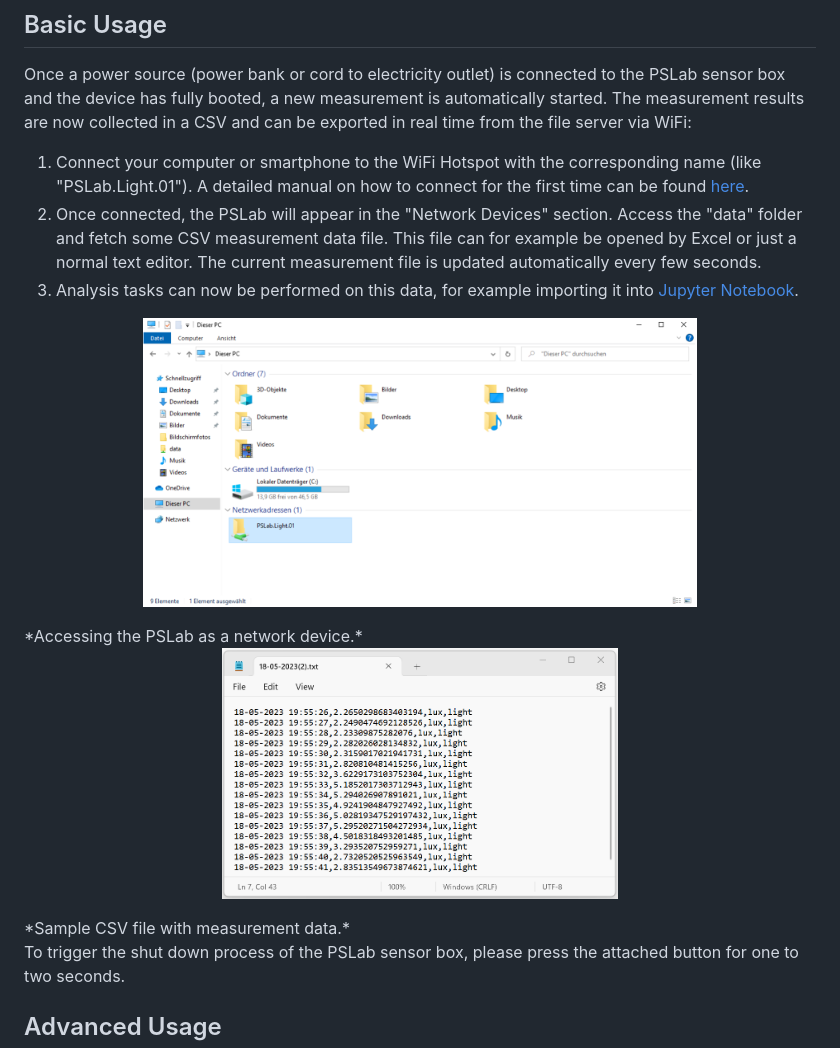
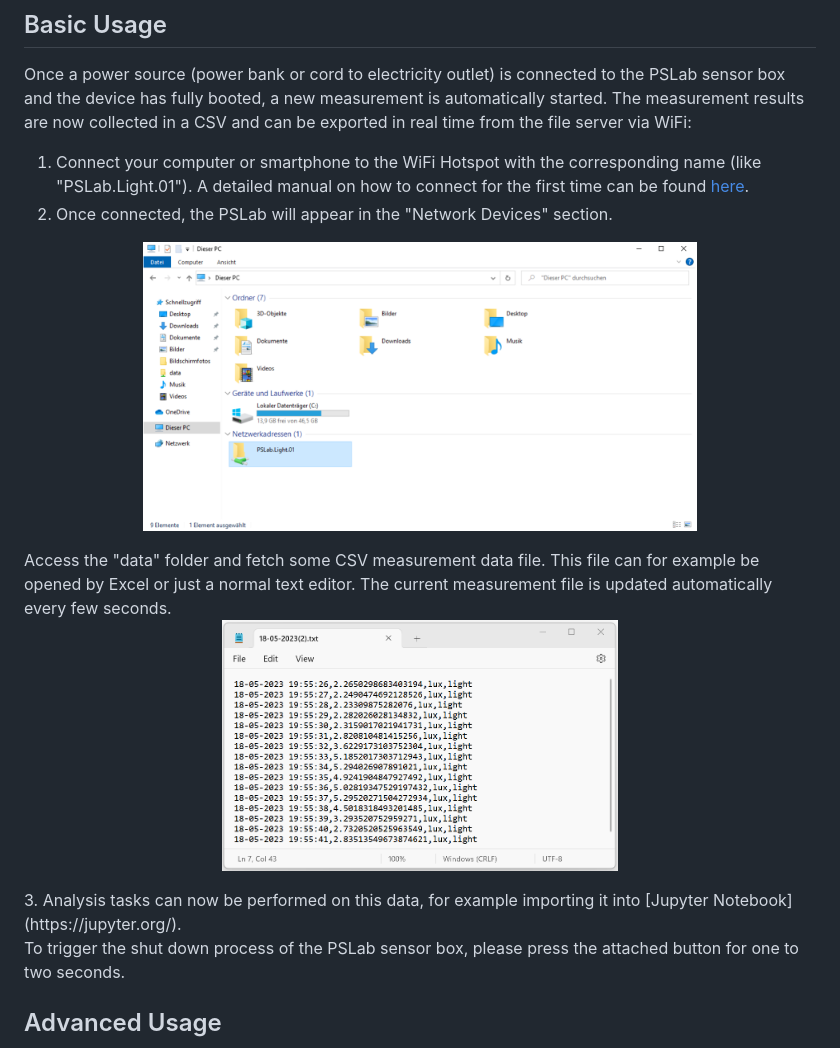
Before and after one commit to fossasia/pslab-scripts, a Markdown page: README.md, the part around the change. Drawn GitHub-style.

```diff
--- a/README.md
+++ b/README.md
@@ -31,19 +31,15 @@ Additionally the following **features** are implemented:
 
 Once a power source (power bank or cord to electricity outlet) is connected to the PSLab sensor box and the device has fully booted, a new measurement is automatically started. The measurement results are now collected in a CSV and can be exported in real time from the file server via WiFi:
 1. Connect your computer or smartphone to the WiFi Hotspot with the corresponding name (like "PSLab.Light.01"). A detailed manual on how to connect for the first time can be found [here](/docs/network_connection_manual.md).
-2. Once connected, the PSLab will appear in the "Network Devices" section. Access the "data" folder and fetch some CSV measurement data file. This file can for example be opened by Excel or just a normal text editor. The current measurement file is updated automatically every few seconds.
-3. Analysis tasks can now be performed on this data, for example importing it into [Jupyter Notebook](https://jupyter.org/).
-
-
+2. Once connected, the PSLab will appear in the "Network Devices" section.
 <p align="center">
     <img src="./docs/images/access_network_folder.png" alt="Access network device" width="70%">
 </p>
-*Accessing the PSLab as a network device.*
+Access the "data" folder and fetch some CSV measurement data file. This file can for example be opened by Excel or just a normal text editor. The current measurement file is updated automatically every few seconds.
 <p align="center">
     <img src="./docs/images/sample_csv.png" alt="Sample CSV" width="50%">
 </p>
-*Sample CSV file with measurement data.*
-
+3. Analysis tasks can now be performed on this data, for example importing it into [Jupyter Notebook](https://jupyter.org/).
 
 To trigger the shut down process of the PSLab sensor box, please press the attached button for one to two seconds.
 
```
Also changed, not shown: docs/sensors.md (+2 -4 lines).
